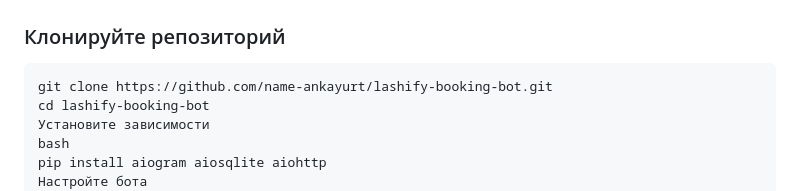
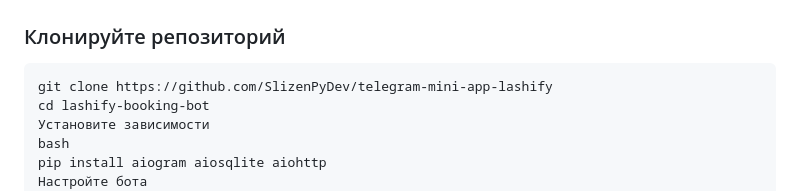
Before and after one commit to SlizenPyDev/telegram-mini-app-lashify, a Markdown page: README.md, the part around the change. GitHub-like rendering.

````diff
--- a/README.md
+++ b/README.md
@@ -25,7 +25,7 @@
 ### Клонируйте репозиторий
 
 ```bash
-git clone https://github.com/name-ankayurt/lashify-booking-bot.git
+git clone https://github.com/SlizenPyDev/telegram-mini-app-lashify
 cd lashify-booking-bot
 Установите зависимости
 bash
````
